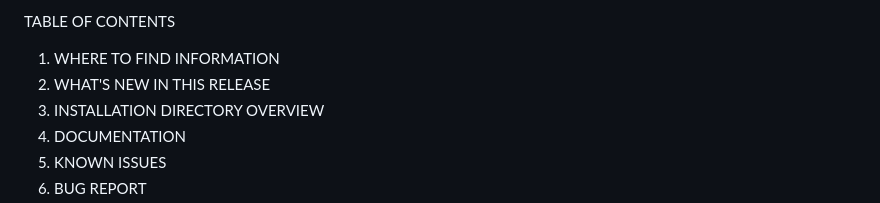
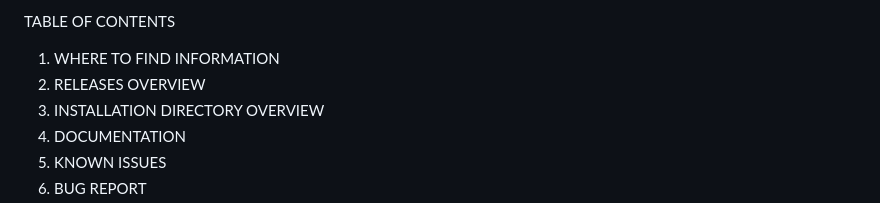
Before and after one commit to echancrure/PTC-Solver, a Markdown page: README.md, the part around the change. Drawn GitHub-style.

Commit message:
New redme typo fix

```diff
--- a/README.md
+++ b/README.md
@@ -8,7 +8,7 @@ A Path Traversal Conditions solver to analyse imperative programs. It can solve
 TABLE OF CONTENTS
 
   1. WHERE TO FIND INFORMATION
-  2. WHAT'S NEW IN THIS RELEASE
+  2. RELEASES OVERVIEW
   3. INSTALLATION DIRECTORY OVERVIEW
   4. DOCUMENTATION
   5. KNOWN ISSUES
```
